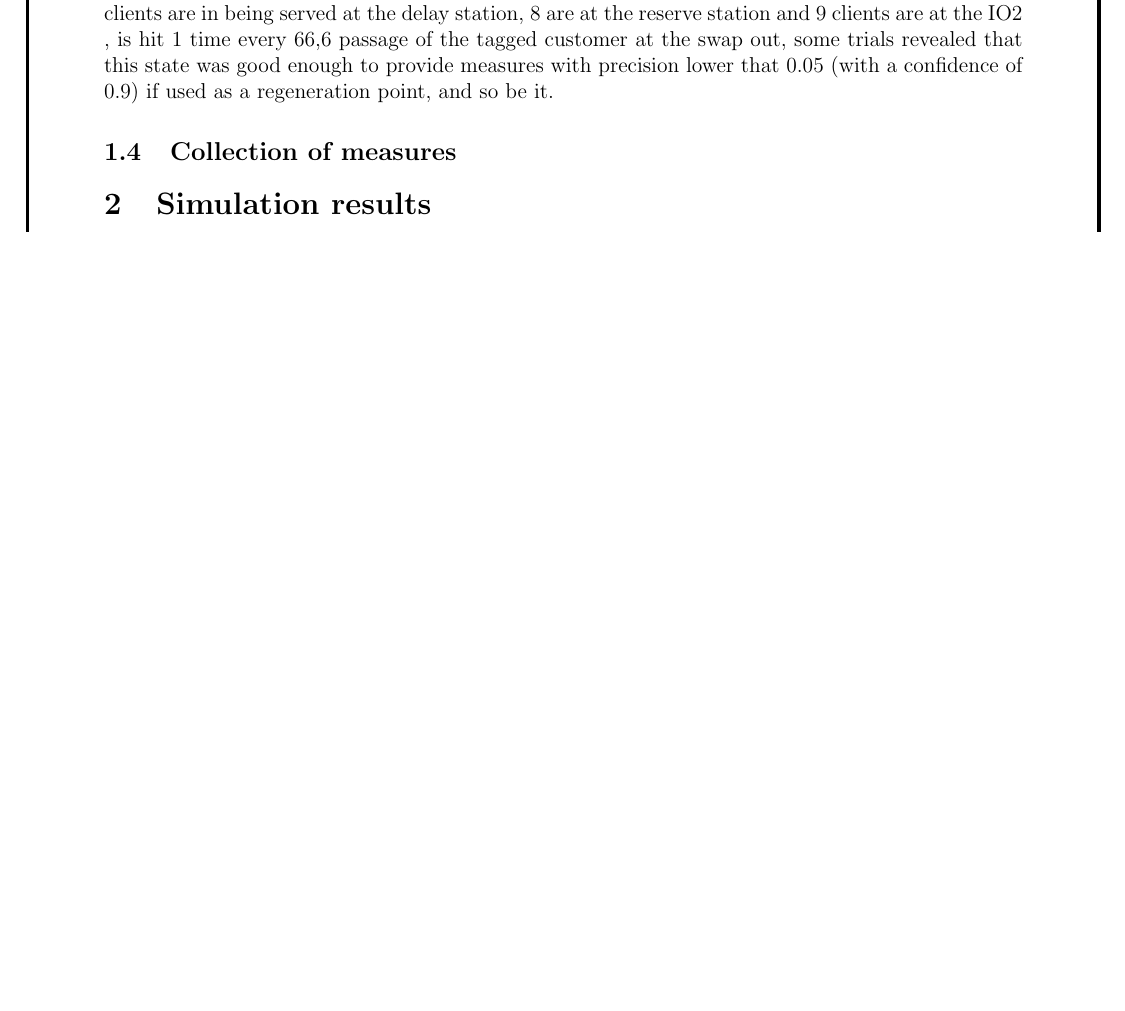
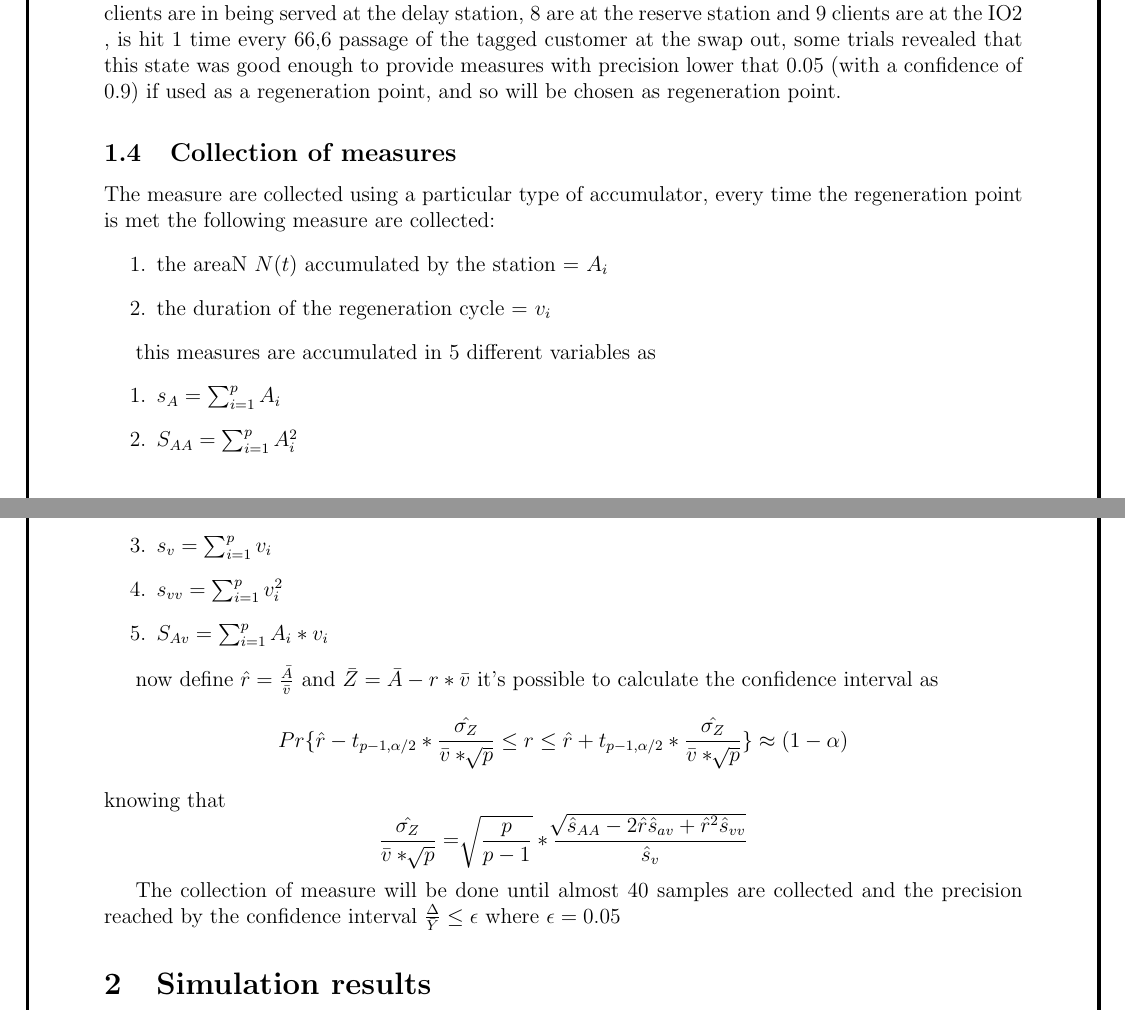
Before and after one commit to PrimeMinisterOfGreed/NextEventSimulator, a LaTeX document (Scheduler/doc/Report.tex): part of page 4 of 38 before the commit and two parts of pages 4 and 5 of 39 after it, the two joined at a grey line, cut so that both start at the same text, the shorter picture padded with empty space. Compiled offline with pdfLaTeX.

Commit message:
add info to the report

```diff
--- a/Scheduler/doc/Report.tex
+++ b/Scheduler/doc/Report.tex
@@ -209,11 +209,31 @@ In order to choose the regeneration point, it's possible to run some pilot simul
     NDelay:3, NReserve:7, NSwap:0, NCPU:0, NIO1:1, NIO2:8,NOUT:0, hits:16
     NDelay:2, NReserve:8, NSwap:0, NCPU:0, NIO1:0, NIO2:9,NOUT:0, hits:15
 \end{verbatim}
-Now in order to chose a suitable state as regeneration point it's mandatory to keep in mind that the CPU hasn't a markovnian distribution, the only states that can be used are the ones in which the number of client in the CPU are 0. Also another important aspect is the probability that the state is reached, a too frequent hit would mean a relatively small interval of observation leading to high variability of data, a too rare would mean long interval of observation and so a too long simulation. The last state in the output that is the state in which  the swap in , the cpu and the IO1 are empty, 2 clients are in being served at the delay station, 8 are at the reserve station  and 9 clients are at the IO2 , is hit 1 time every 66,6 passage of the tagged customer at the swap out, some trials revealed that this state was good enough to provide measures with precision lower that 0.05 (with a confidence of 0.9) if used as a regeneration point, and so be it.
+Now in order to chose a suitable state as regeneration point it's mandatory to keep in mind that the CPU hasn't a markovnian distribution, the only states that can be used are the ones in which the number of client in the CPU are 0. Also another important aspect is the probability that the state is reached, a too frequent hit would mean a relatively small interval of observation leading to high variability of data, a too rare would mean long interval of observation and so a too long simulation. The last state in the output that is the state in which  the swap in , the cpu and the IO1 are empty, 2 clients are in being served at the delay station, 8 are at the reserve station  and 9 clients are at the IO2 , is hit 1 time every 66,6 passage of the tagged customer at the swap out, some trials revealed that this state was good enough to provide measures with precision lower that 0.05 (with a confidence of 0.9) if used as a regeneration point, and so will be chosen as regeneration point.
 
 \subsection{Collection of measures}
 
+The measure are collected using a particular type of accumulator, every time the regeneration point is met the following measure are collected:
+\begin{enumerate}
+    \item the areaN $N(t)$ accumulated by the station = $A_i$
+    \item the duration of the regeneration cycle = $v_i$
+\end{enumerate}
 
+this measures are accumulated in 5 different variables as
+\begin{enumerate}
+    \item $s_A=\sum_{i=1}^{p} A_i$
+    \item $S_{AA} = \sum_{i=1}^{p} A_i^2$
+    \item $s_v = \sum_{i=1}^{p} v_i$
+    \item $s_{vv} = \sum_{i=1}^{p} v_i^2$
+    \item $S_{Av} = \sum_{i=1}^{p} A_i*v_i$
+\end{enumerate}
+
+now define $\hat{r}=\frac{\bar{A}}{\bar{v}}$ and $\bar{Z}=\bar{A}-r*\bar{v}$ it's possible to calculate the confidence interval as
+$$Pr\{\hat{r}-t_{p-1,\alpha/2}* \frac{\hat{\sigma_Z}}{\bar{v}*\sqrt[]{p}}  \leq r \leq \hat{r}+t_{p-1,\alpha/2}* \frac{\hat{\sigma_Z}}{\bar{v}*\sqrt[]{p}} \} \approx (1-\alpha)$$
+knowing that
+$$\frac{\hat{\sigma_Z}}{\bar{v}*\sqrt[]{p}} = \sqrt[]{\frac{p}{p-1}}*\frac{\sqrt[]{\hat{s}_{AA}-2\hat{r}\hat{s}_{av}+\hat{r}^2\hat{s}_{vv}}}{\hat{s}_v}$$
+
+The collection of measure will be done until almost 40 samples are collected and the precision reached by the confidence interval $\frac{\Delta}{\bar{Y}} \leq \epsilon$ where $\epsilon = 0.05$
 
 \section{Simulation results}
 The following subsection will illustrate 4 different scenarios of execution:
```
Also changed, not shown: 3 other files.
